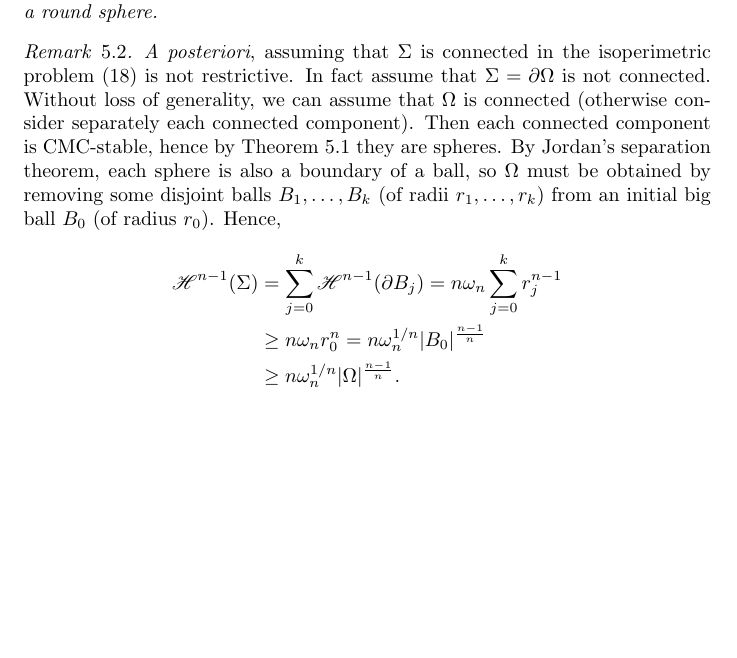
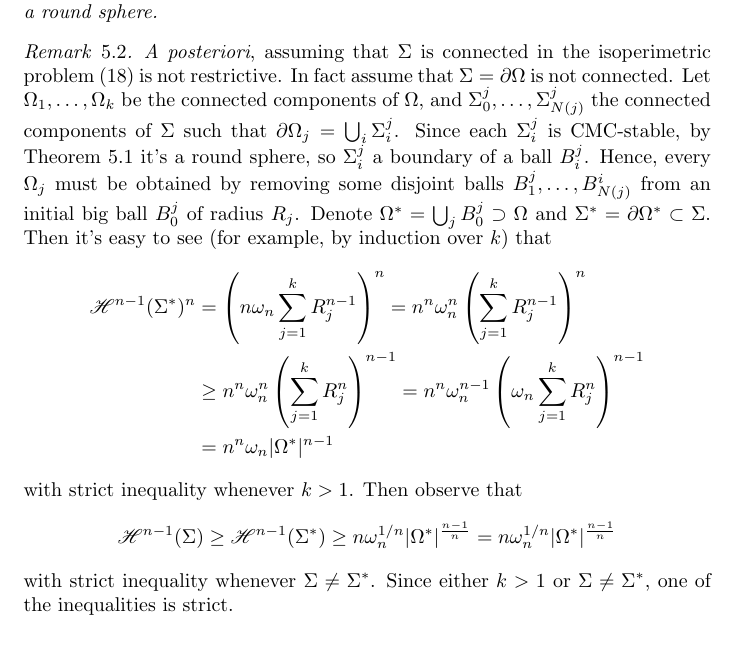
Before and after one commit to AndreaMartelli03/The-isoperimetric-inequality, a LaTeX paper (main.tex, which reads CMC approach.tex): part of page 16 of 18 before the commit and part of page 16 of 19 after it, cut so that both start at the same text, the shorter picture padded with empty space. Compiled offline with pdfLaTeX.

Commit message:
Updates from Overleaf

```diff
--- a/CMC approach.tex
+++ b/CMC approach.tex
@@ -67,14 +67,19 @@ This approach can give another proof of the isoperimetric inequality. In particu
 \end{thm}
 
 \begin{rmk}
-    \emph{A posteriori}, assuming that \(\Sigma\) is connected in the isoperimetric problem \eqref{eq: isoperimetric problem} is not restrictive. In fact assume that \(\Sigma = \de \Omega\) is not connected. Without loss of generality, we can assume that \(\Omega\) is connected (otherwise consider separately each connected component). Then each connected component is CMC-stable, hence by Theorem~\ref{thm: Barbosa-do Carmo} they are spheres. By Jordan's separation theorem, each sphere is also a boundary of a ball, so \(\Omega\) must be obtained by removing some disjoint balls \(B_1,\dots, B_k\) (of radii \(r_1,\dots,r_k\)) from an initial big ball \(B_0\) (of radius \(r_0\)). Hence,
+    \emph{A posteriori}, assuming that \(\Sigma\) is connected in the isoperimetric problem \eqref{eq: isoperimetric problem} is not restrictive. In fact assume that \(\Sigma = \de \Omega\) is not connected. Let \(\Omega_1, \dots, \Omega_k\) be the connected components of \(\Omega\), and \(\Sigma_0^j,\dots,\Sigma_{N(j)}^j\) the connected components of \(\Sigma\) such that \(\de \Omega_j = \bigcup_i \Sigma_i^j\). Since each \(\Sigma_i^j\) is CMC-stable, by Theorem~\ref{thm: Barbosa-do Carmo} it's a round sphere, so \(\Sigma_i^j\) a boundary of a ball \(B_i^j\). Hence, every \(\Omega_j\) must be obtained by removing some disjoint balls \(B_1^j,\dots, B_{N(j)}^i\) from an initial big ball \(B_0^j\) of radius \(R_j\). Denote \(\Omega^* = \bigcup_j B_0^j \supset \Omega\) and \(\Sigma^* = \de \Omega^* \subset \Sigma\). Then it's easy to see (for example, by induction over \(k\)) that
     \[
     \begin{aligned}
-        \Haus^{n-1}(\Sigma) &= \sum_{j=0}^k \Haus^{n-1}(\de B_j) = n \omega_n\sum_{j=0}^k r_j^{n-1} \\
-        &\ge n\omega_n r_0^n=n\omega_n^{1/n}|B_0|^{\frac{n-1}{n}}\\
-        &\ge n\omega_n^{1/n}|\Omega|^{\frac{n-1}{n}}.
+        \Haus^{n-1}(\Sigma^*)^n &= \left(n \omega_n \sum_{j=1}^k R_j^{n-1}\right)^n = n^n \omega_n^n \left( \sum_{j=1}^k R_j^{n-1}\right)^n \\
+        & \ge n^n \omega_n^n \left(\sum_{j=1}^k R_j^n\right)^{n-1} = n^n \omega_n^{n-1} \left( \omega_n \sum_{j=1}^k R_j^n\right)^{n-1}\\
+        &= n^n \omega_n |\Omega^*|^{n-1}
     \end{aligned}
     \]
+    with strict inequality whenever \(k>1\). Then observe that
+    \[
+        \Haus^{n-1}(\Sigma) \ge \Haus^{n-1}(\Sigma^*) \ge n \omega_n^{1/n}|\Omega^*|^{\frac{n-1}{n}} = n \omega_n^{1/n}|\Omega^*|^{\frac{n-1}{n}}
+    \]
+    with strict inequality whenever \(\Sigma \ne \Sigma^*\). Since either \(k>1\) or \(\Sigma \ne \Sigma^*\), one of the inequalities is strict.
 \end{rmk}
 
 \begin{proof}
```
